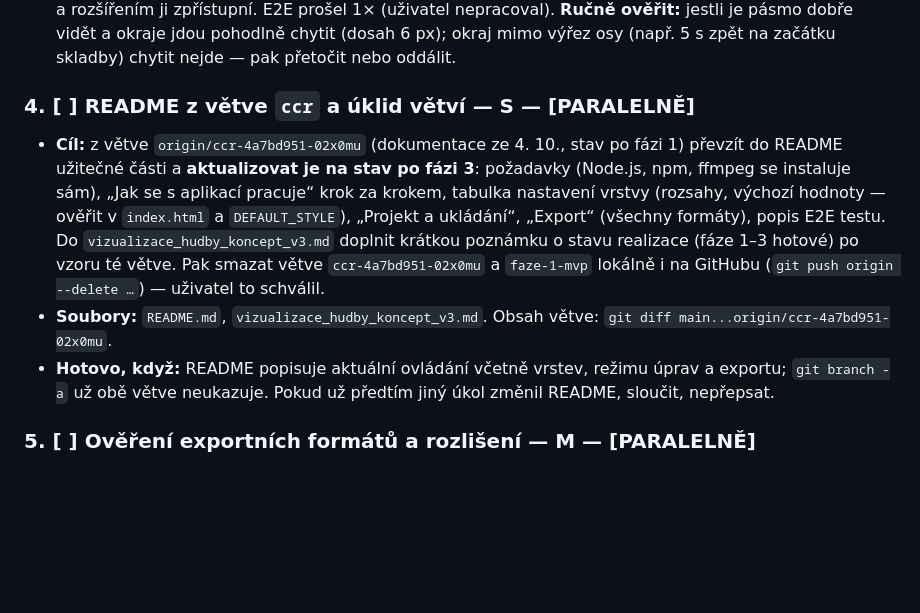
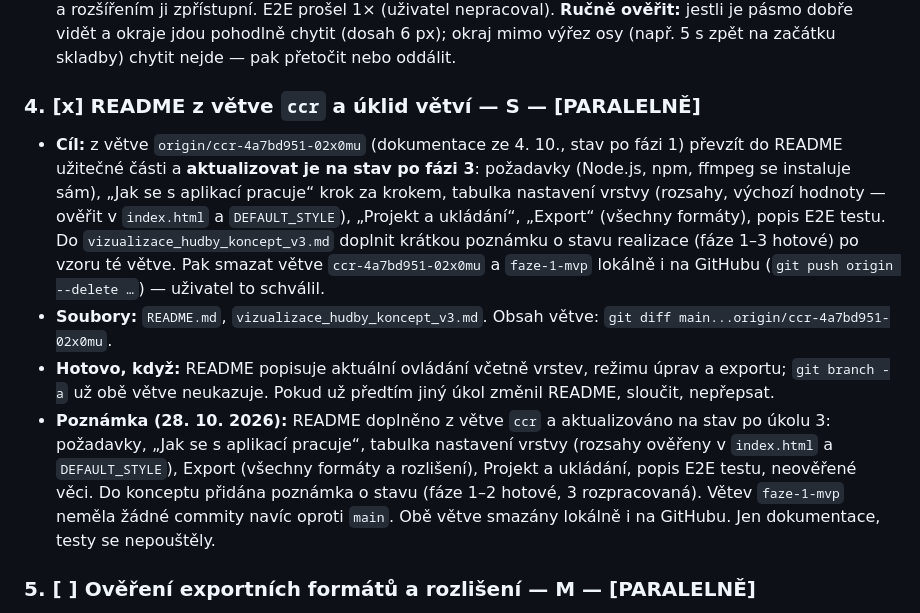
Before and after one commit to Polik9000/kresleni_hudby, a Markdown page: TODO.md, the part around the change. Drawn GitHub-style; blank space fills up the shorter version.

```diff
--- a/TODO.md
+++ b/TODO.md
@@ -92,7 +92,7 @@ a `npm run test:e2e` projdou, README a CLAUDE.md odpovídají novému chování.
   **Ručně ověřit:** jestli je pásmo dobře vidět a okraje jdou pohodlně chytit (dosah 6 px);
   okraj mimo výřez osy (např. 5 s zpět na začátku skladby) chytit nejde — pak přetočit nebo oddálit.
 
-### 4. [ ] README z větve `ccr` a úklid větví — S — [PARALELNĚ]
+### 4. [x] README z větve `ccr` a úklid větví — S — [PARALELNĚ]
 - **Cíl:** z větve `origin/ccr-4a7bd951-02x0mu` (dokumentace ze 4. 10., stav po fázi 1)
   převzít do README užitečné části a **aktualizovat je na stav po fázi 3**: požadavky
   (Node.js, npm, ffmpeg se instaluje sám), „Jak se s aplikací pracuje“ krok za krokem,
@@ -105,6 +105,12 @@ a `npm run test:e2e` projdou, README a CLAUDE.md odpovídají novému chování.
   `git diff main...origin/ccr-4a7bd951-02x0mu`.
 - **Hotovo, když:** README popisuje aktuální ovládání včetně vrstev, režimu úprav a exportu;
   `git branch -a` už obě větve neukazuje. Pokud už předtím jiný úkol změnil README, sloučit, nepřepsat.
+- **Poznámka (28. 10. 2026):** README doplněno z větve `ccr` a aktualizováno na stav po úkolu 3:
+  požadavky, „Jak se s aplikací pracuje“, tabulka nastavení vrstvy (rozsahy ověřeny v `index.html`
+  a `DEFAULT_STYLE`), Export (všechny formáty a rozlišení), Projekt a ukládání, popis E2E testu,
+  neověřené věci. Do konceptu přidána poznámka o stavu (fáze 1–2 hotové, 3 rozpracovaná).
+  Větev `faze-1-mvp` neměla žádné commity navíc oproti `main`. Obě větve smazány lokálně
+  i na GitHubu. Jen dokumentace, testy se nepouštěly.
 
 ### 5. [ ] Ověření exportních formátů a rozlišení — M — [PARALELNĚ]
 - **Cíl:** formáty H.265, ProRes a 4K nikdo z aplikace nespustil. Napsat test, který přes
```
Also changed, not shown: README.md (+74 -8 lines), vizualizace_hudby_koncept_v3.md (+4 -2 lines).
